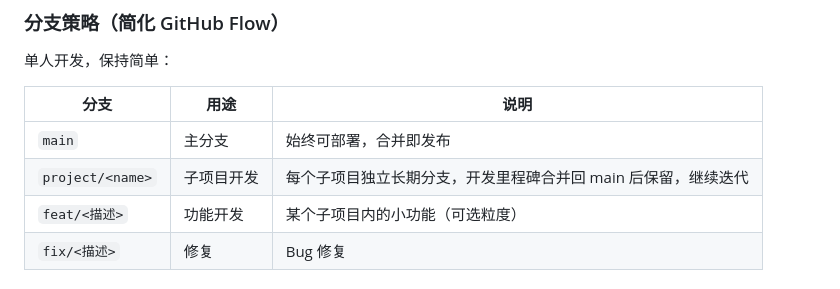
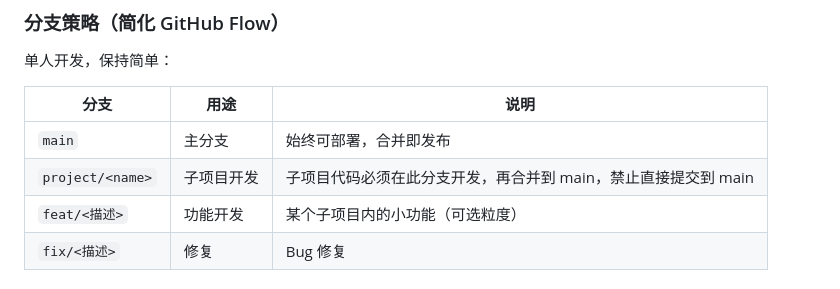
Before and after one commit to Lenceas/Jason-hub, a Markdown page: STYLE_GUIDE.md, the part around the change. Drawn GitHub-style.

```diff
--- a/STYLE_GUIDE.md
+++ b/STYLE_GUIDE.md
@@ -132,7 +132,7 @@ Program.cs                    ← 薄层（只做注册 + 管道）
 | 分支 | 用途 | 说明 |
 |------|------|------|
 | `main` | 主分支 | 始终可部署，合并即发布 |
-| `project/<name>` | 子项目开发 | 每个子项目独立长期分支，开发里程碑合并回 main 后保留，继续迭代 |
+| `project/<name>` | 子项目开发 | 子项目代码必须在此分支开发，再合并到 main，禁止直接提交到 main |
 | `feat/<描述>` | 功能开发 | 某个子项目内的小功能（可选粒度） |
 | `fix/<描述>` | 修复 | Bug 修复 |
 
```
Also changed, not shown: CLAUDE.md (+2 -2 lines), 1 other file.
